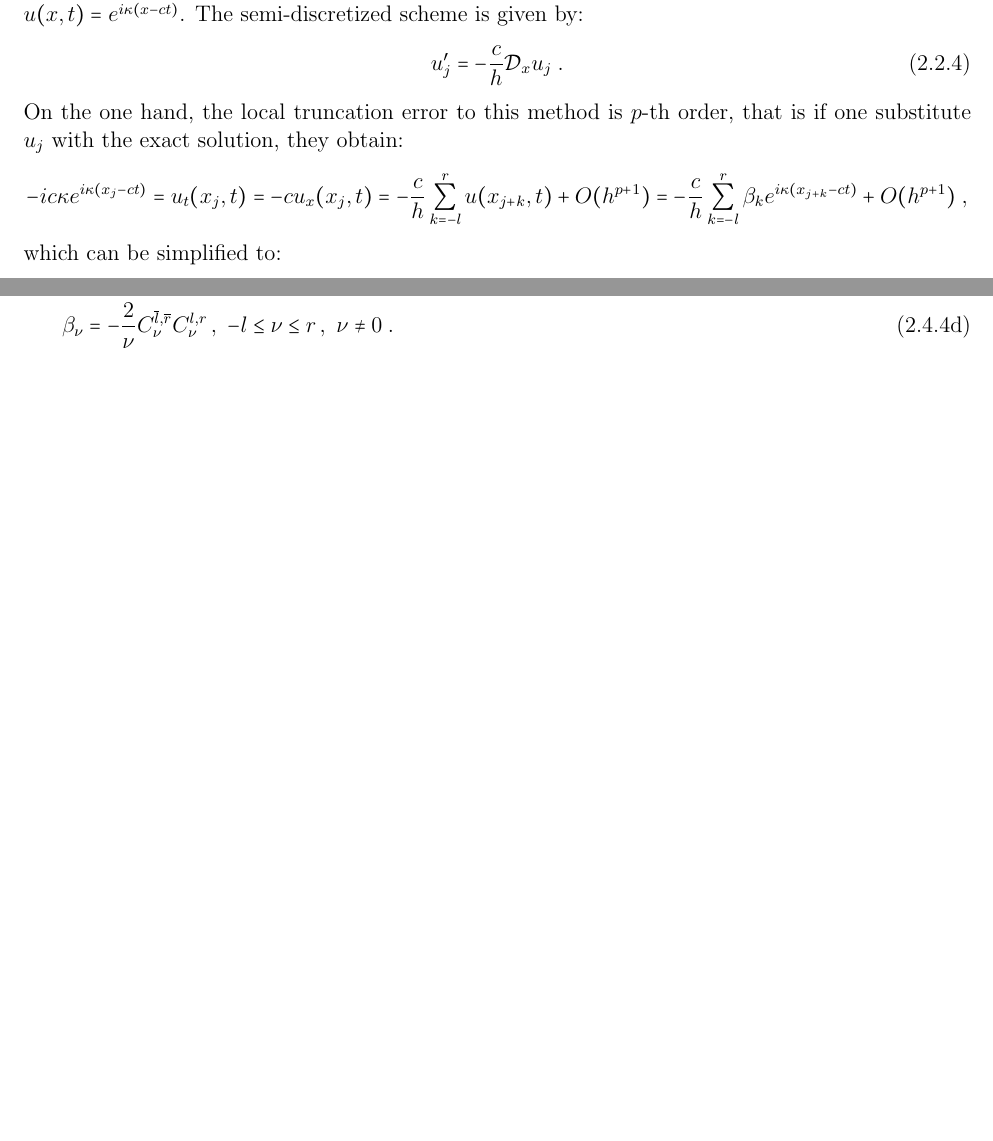
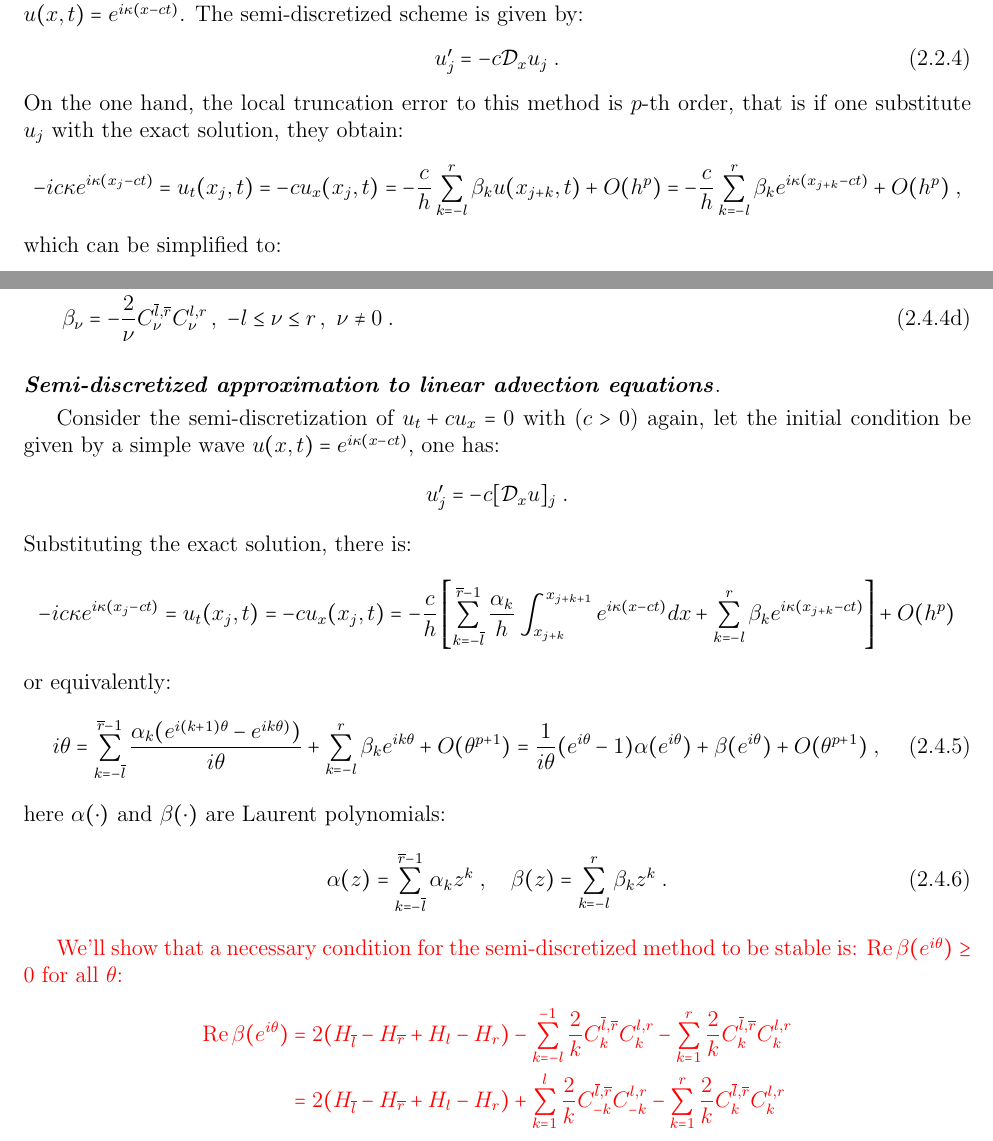
Before and after one commit to xyzeng-lehigh/ande, a LaTeX document (doc/ande_manual.tex, which reads doc/ande_background.tex): two parts of pages 2 and 5 of 5, joined at a grey line, cut so that both start at the same text, the shorter picture padded with empty space. Compiled offline with pdfLaTeX.

Commit message:
Working on OS of HV for advection equation

```diff
--- a/doc/ande_background.tex
+++ b/doc/ande_background.tex
@@ -72,11 +72,11 @@ Let us consider the semi-discretization of the linear advection equation $u_t+cu
 Following the standard Fourier analysis, we consider a simple wave given by $u(x,t)=e^{i\kappa(x-ct)}$.
 The semi-discretized scheme is given by:
 \begin{equation}\label{eq:bg_fd_dx_adv_semi}
-  u_j' = -\frac{c}{h}\mathcal{D}_xu_j\;.
+  u_j' = -c\mathcal{D}_xu_j\;.
 \end{equation}
 On the one hand, the local truncation error to this method is $p$-th order, that is if one substitute $u_j$ with the exact solution, they obtain:
 \begin{displaymath}
-  -ic\kappa e^{i\kappa(x_j-ct)} = u_t(x_j,t) = -cu_x(x_j,t) = -\frac{c}{h}\sum_{k=-l}^ru(x_{j+k},t) + O(h^{p+1}) = -\frac{c}{h}\sum_{k=-l}^r\beta_k e^{i\kappa(x_{j+k}-ct)} + O(h^{p+1})\;,
+  -ic\kappa e^{i\kappa(x_j-ct)} = u_t(x_j,t) = -cu_x(x_j,t) = -\frac{c}{h}\sum_{k=-l}^r\beta_ku(x_{j+k},t) + O(h^p) = -\frac{c}{h}\sum_{k=-l}^r\beta_k e^{i\kappa(x_{j+k}-ct)} + O(h^p)\;,
 \end{displaymath}
 which can be simplified to:
 \begin{equation}\label{eq:bg_fd_dx_adv_lte}
@@ -190,3 +190,35 @@ In the end, the coefficients are computed as below:
     \beta_{\nu} &= -\frac{2}{\nu}C^{\bl,\br}_{\nu}C^{l,r}_{\nu}\,,\ -l\le\nu\le r\,,\ \nu\ne0\;.
   \end{align}
 \end{subequations}
+
+\medskip
+
+\noindent
+\textbf{\textit{Semi-discretized approximation to linear advection equations}}.
+
+\smallskip
+Consider the semi-discretization of $u_t+cu_x=0$ with ($c>0$) again, let the initial condition be given by a simple wave $u(x,t)=e^{i\kappa(x-ct)}$, one has:
+\begin{displaymath}
+  u_j' = -c[\mathcal{D}_xu]_j\;.
+\end{displaymath}
+Substituting the exact solution, there is:
+\begin{displaymath}
+  -ic\kappa e^{i\kappa(x_j-ct)} = u_t(x_j,t) = -cu_x(x_j,t) = -\frac{c}{h}\left[\sum_{k=-\bl}^{\br-1}\frac{\alpha_k}{h}\int_{x_{j+k}}^{x_{j+k+1}}e^{i\kappa(x-ct)}dx+\sum_{k=-l}^r\beta_ke^{i\kappa(x_{j+k}-ct)}\right]+O(h^p)
+\end{displaymath}
+or equivalently:
+\begin{equation}\label{eq:bg_hv_dx_adv_lte}
+  i\theta = \sum_{k=-\bl}^{\br-1}\frac{\alpha_k(e^{i(k+1)\theta}-e^{ik\theta)})}{i\theta}+\sum_{k=-l}^r\beta_ke^{ik\theta}+O(\theta^{p+1})
+  = \frac{1}{i\theta}(e^{i\theta}-1)\alpha(e^{i\theta})+\beta(e^{i\theta})+O(\theta^{p+1})\;,
+\end{equation}
+here $\alpha(\cdot)$ and $\beta(\cdot)$ are Laurent polynomials:
+\begin{equation}\label{eq:bg_hv_dx_adv_poly}
+  \alpha(z)=\sum_{k=-\bl}^{\br-1}\alpha_kz^k\;,\quad\beta(z)=\sum_{k=-l}^r\beta_kz^k\;.
+\end{equation}
+
+{\color{red}
+  We'll show that a necessary condition for the semi-discretized method to be stable is: $\oname{Re}\beta(e^{i\theta})\ge0$ for all $\theta$:
+  \begin{align*}
+    \oname{Re}\beta(e^{i\theta}) &= 2(H_{\bl}-H_{\br}+H_l-H_r)-\sum_{k=-l}^{-1}\frac{2}{k}C^{\bl,\br}_kC^{l,r}_k-\sum_{k=1}^r\frac{2}{k}C^{\bl,\br}_kC^{l,r}_k \\
+    &= 2(H_{\bl}-H_{\br}+H_l-H_r)+\sum_{k=1}^{l}\frac{2}{k}C^{\bl,\br}_{-k}C^{l,r}_{-k}-\sum_{k=1}^r\frac{2}{k}C^{\bl,\br}_kC^{l,r}_k
+  \end{align*}
+}
```
Also changed, not shown: doc/ande_background.tex (12 more changed lines).
